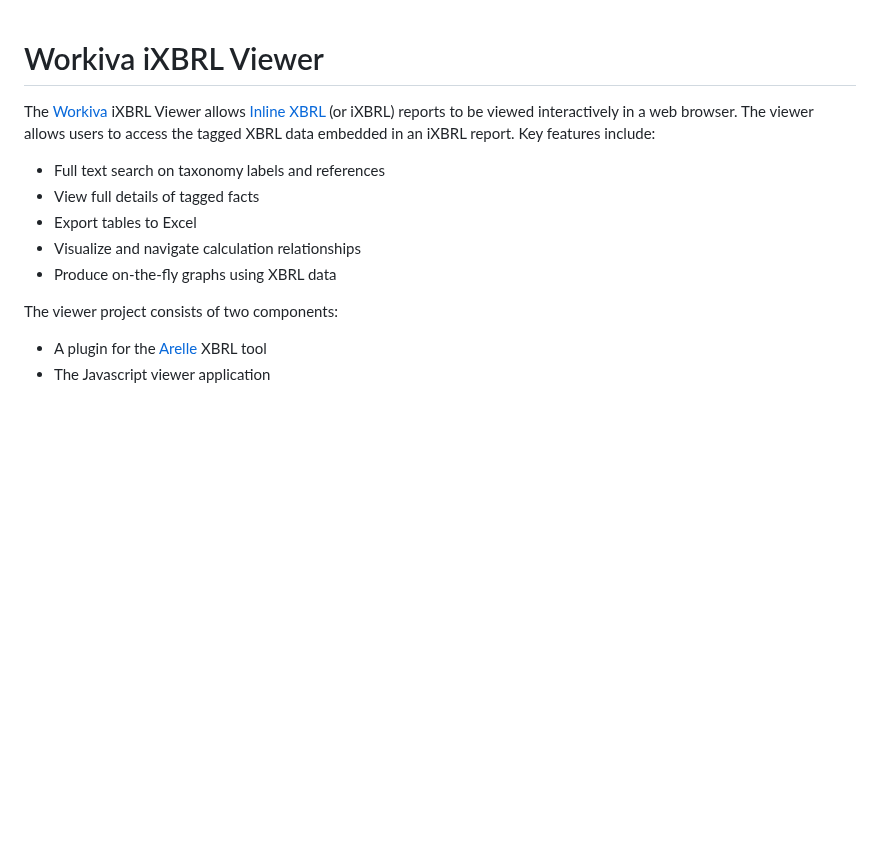
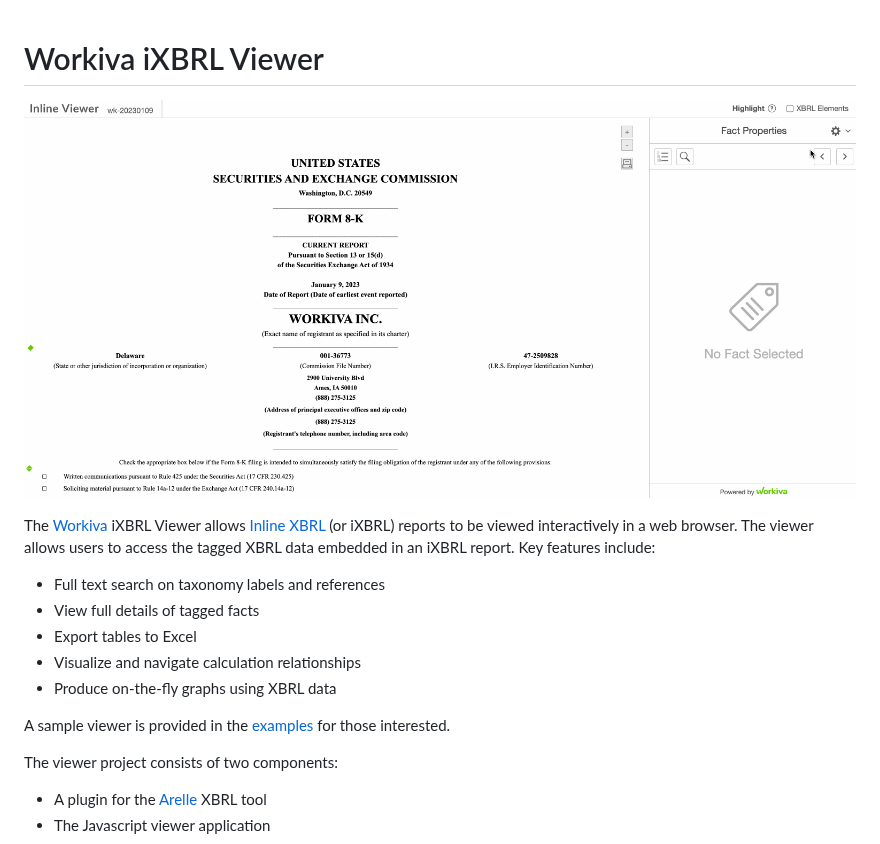
Before and after one commit to Arelle/ixbrl-viewer, a Markdown page: README.md, the part around the change. GitHub-like rendering; pictures changed too: examples/ixbrl-viewer-demo.gif (added); blank space fills up the shorter version.

Commit message:
Provide examples

```diff
--- a/README.md
+++ b/README.md
@@ -1,4 +1,5 @@
 # Workiva iXBRL Viewer
+![ixbrl-viewer](examples/ixbrl-viewer-demo.gif)
 
 The [Workiva](https://www.workiva.com) iXBRL Viewer allows [Inline XBRL](https://www.xbrl.org/ixbrl) (or iXBRL) reports to be viewed interactively in a web browser.  The viewer allows users to access the tagged XBRL data embedded in an iXBRL report.  Key features include:
 
@@ -7,6 +8,8 @@ The [Workiva](https://www.workiva.com) iXBRL Viewer allows [Inline XBRL](https:/
 * Export tables to Excel
 * Visualize and navigate calculation relationships
 * Produce on-the-fly graphs using XBRL data
+
+A sample viewer is provided in the [examples](examples/README.md) for those interested.
 
 The viewer project consists of two components:
 
```
Also changed, not shown: examples/README.md (added, +14 -0 lines), 6 other files.
